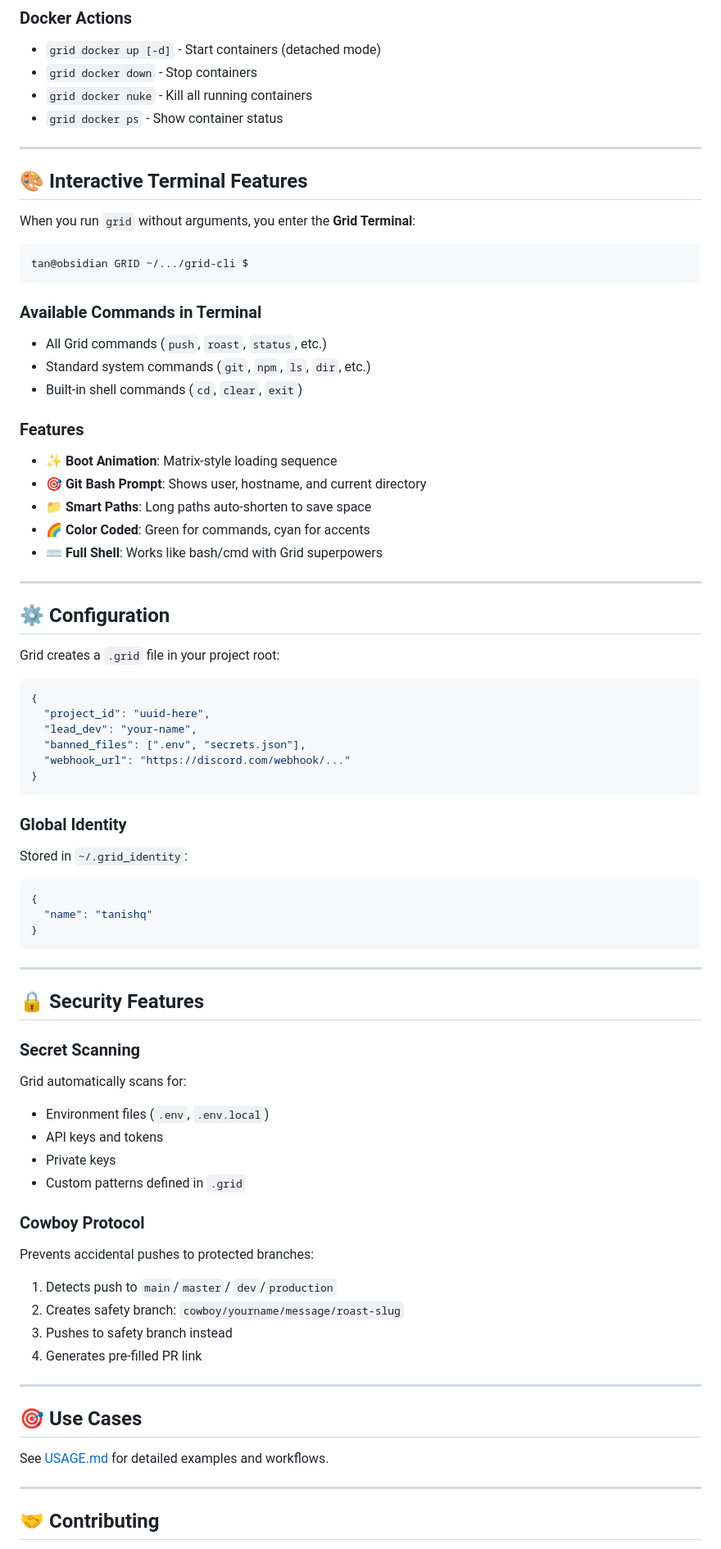
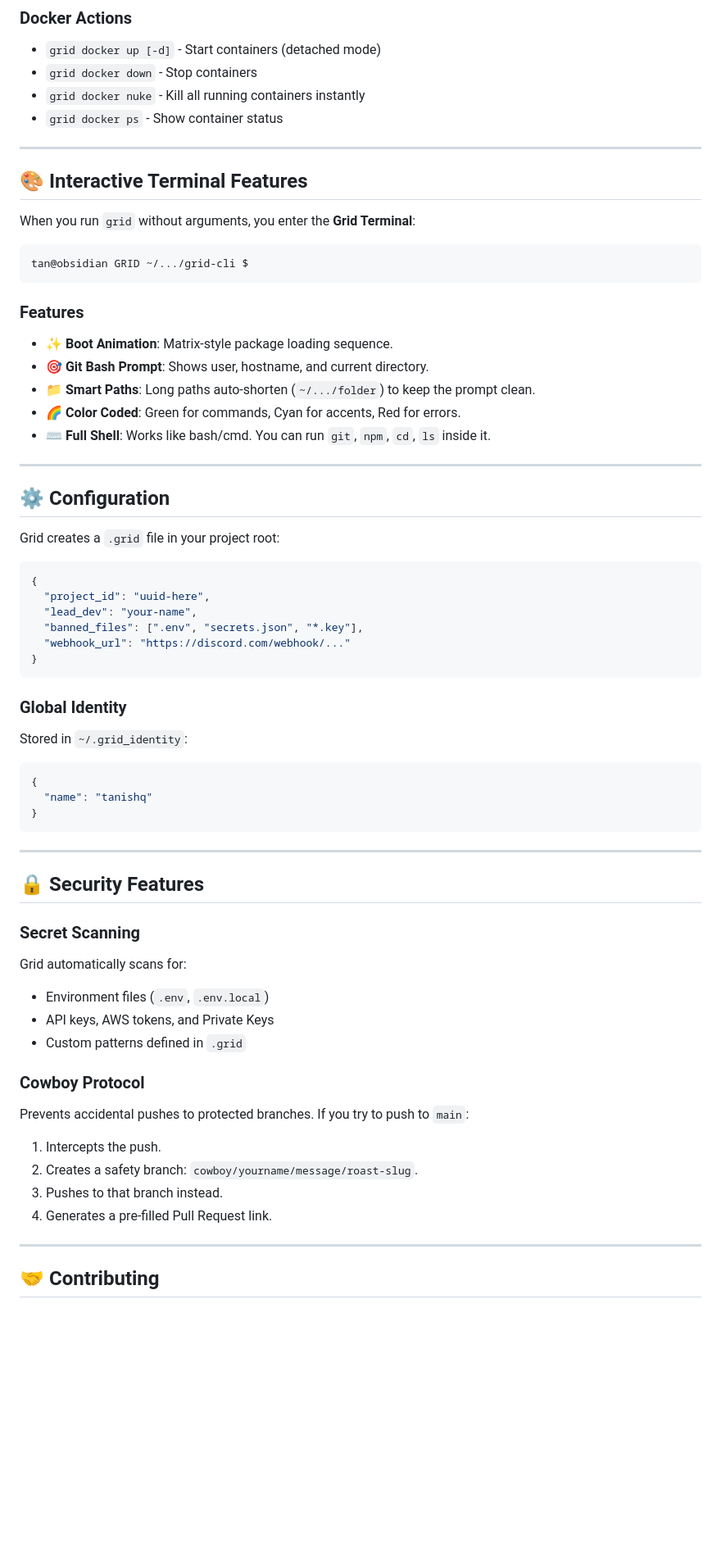
Before and after one commit to quantforge-ai/grid-cli, a Markdown page: README.md, the part around one of its changes. Shown at 82% size. Rendered like a GitHub page; blank space fills up the shorter version.

````diff
--- a/README.md
+++ b/README.md
@@ -105,7 +108,7 @@ grid
 ### Docker Actions
 - `grid docker up [-d]` - Start containers (detached mode)
 - `grid docker down` - Stop containers
-- `grid docker nuke` - Kill all running containers
+- `grid docker nuke` - Kill all running containers instantly
 - `grid docker ps` - Show container status
 
 ---
@@ -118,17 +121,12 @@ When you run `grid` without arguments, you enter the **Grid Terminal**:
 tan@obsidian GRID ~/.../grid-cli $
 ```
 
-### Available Commands in Terminal
-- All Grid commands (`push`, `roast`, `status`, etc.)
-- Standard system commands (`git`, `npm`, `ls`, `dir`, etc.)
-- Built-in shell commands (`cd`, `clear`, `exit`)
-
 ### Features
-- ✨ **Boot Animation**: Matrix-style loading sequence
-- 🎯 **Git Bash Prompt**: Shows user, hostname, and current directory
-- 📁 **Smart Paths**: Long paths auto-shorten to save space
-- 🌈 **Color Coded**: Green for commands, cyan for accents
-- ⌨️ **Full Shell**: Works like bash/cmd with Grid superpowers
+- ✨ **Boot Animation**: Matrix-style package loading sequence.
+- 🎯 **Git Bash Prompt**: Shows user, hostname, and current directory.
+- 📁 **Smart Paths**: Long paths auto-shorten (`~/.../folder`) to keep the prompt clean.
+- 🌈 **Color Coded**: Green for commands, Cyan for accents, Red for errors.
+- ⌨️ **Full Shell**: Works like bash/cmd. You can run `git`, `npm`, `cd`, `ls` inside it.
 
 ---
 
@@ -140,13 +138,14 @@ Grid creates a `.grid` file in your project root:
 {
   "project_id": "uuid-here",
   "lead_dev": "your-name",
-  "banned_files": [".env", "secrets.json"],
+  "banned_files": [".env", "secrets.json", "*.key"],
   "webhook_url": "https://discord.com/webhook/..."
 }
 ```
 
 ### Global Identity
 Stored in `~/.grid_identity`:
+
 ```json
 {
   "name": "tanishq"
@@ -160,22 +159,15 @@ Stored in `~/.grid_identity`:
 ### Secret Scanning
 Grid automatically scans for:
 - Environment files (`.env`, `.env.local`)
-- API keys and tokens
-- Private keys
+- API keys, AWS tokens, and Private Keys
 - Custom patterns defined in `.grid`
 
 ### Cowboy Protocol
-Prevents accidental pushes to protected branches:
-1. Detects push to `main`/`master`/ `dev`/`production`
-2. Creates safety branch: `cowboy/yourname/message/roast-slug`
-3. Pushes to safety branch instead
-4. Generates pre-filled PR link
-
----
-
-## 🎯 Use Cases
-
-See [USAGE.md](USAGE.md) for detailed examples and workflows.
+Prevents accidental pushes to protected branches. If you try to push to `main`:
+1. Intercepts the push.
+2. Creates a safety branch: `cowboy/yourname/message/roast-slug`.
+3. Pushes to that branch instead.
+4. Generates a pre-filled Pull Request link.
 
 ---
 
````
Also changed, not shown: other parts of README.md (+40 -45 lines), USAGE.md (+19 -25 lines).
